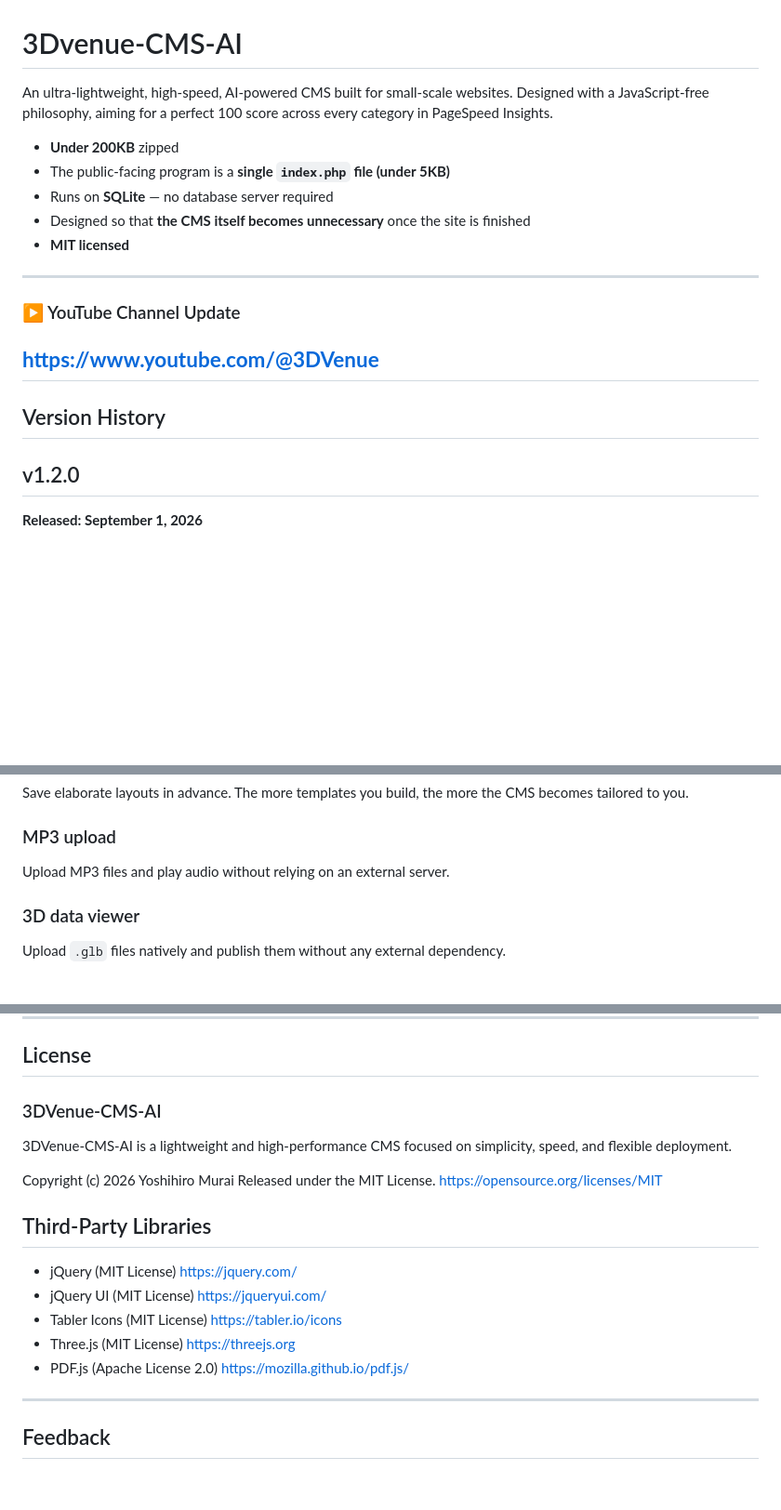
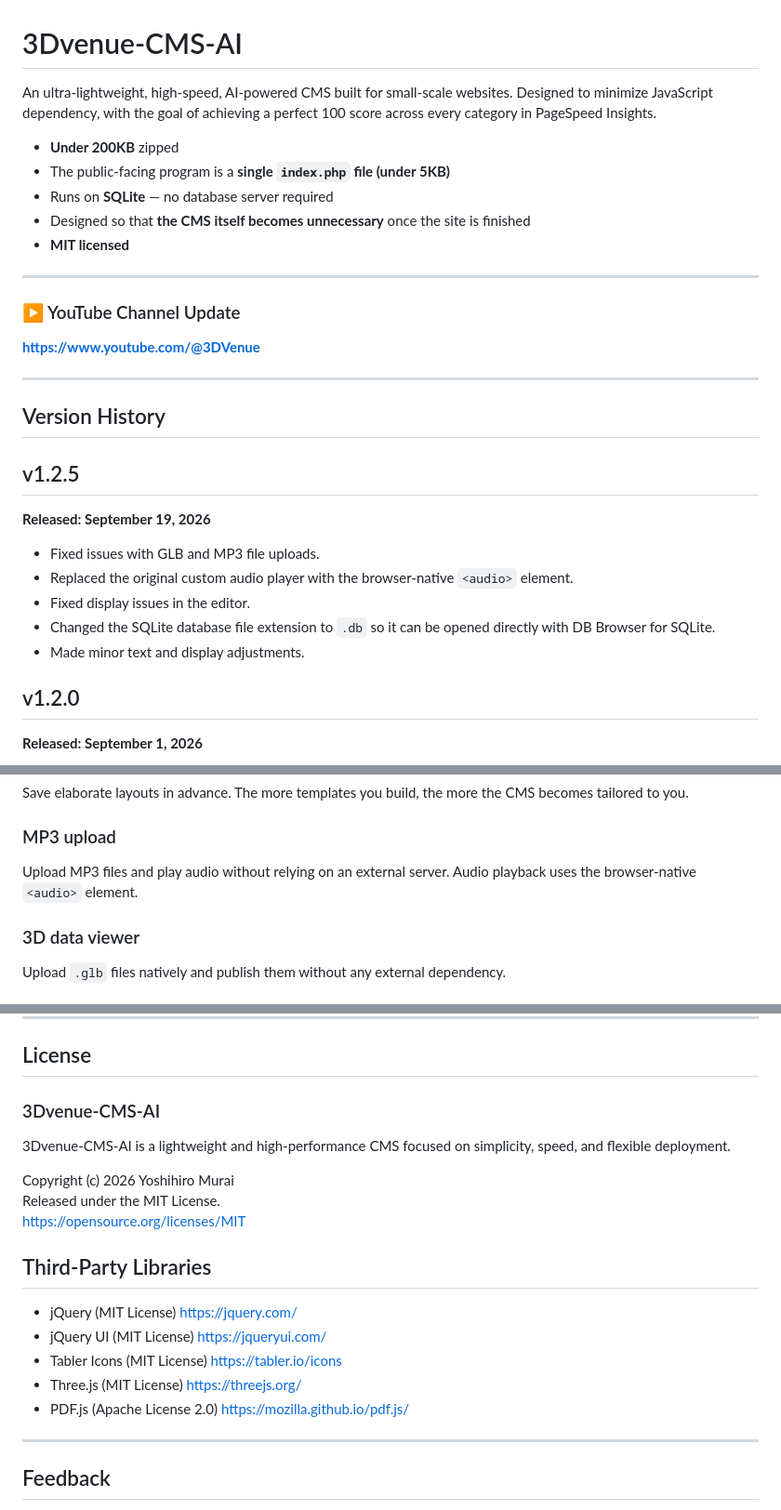
Before and after one commit to 3dvenue/3Dvenue-CMS-AI, a Markdown page: README.md, 3 parts joined by grey strips. Shown at 93% size. Drawn GitHub-style; blank space fills up the shorter version.

```diff
--- a/README.md
+++ b/README.md
@@ -1,7 +1,7 @@
 # 3Dvenue-CMS-AI
 
 An ultra-lightweight, high-speed, AI-powered CMS built for small-scale websites.
-Designed with a JavaScript-free philosophy, aiming for a perfect 100 score across every category in PageSpeed Insights.
+Designed to minimize JavaScript dependency, with the goal of achieving a perfect 100 score across every category in PageSpeed Insights.
 
 - **Under 200KB** zipped
 - The public-facing program is a **single `index.php` file (under 5KB)**
@@ -10,10 +10,22 @@ Designed with a JavaScript-free philosophy, aiming for a perfect 100 score acros
 - **MIT licensed**
 
 ---
+
 ### ▶️ YouTube Channel Update
 **https://www.youtube.com/@3DVenue**
+
 ---
+
 ## Version History
+
+## v1.2.5
+**Released: September 19, 2026**
+
+- Fixed issues with GLB and MP3 file uploads.
+- Replaced the original custom audio player with the browser-native `<audio>` element.
+- Fixed display issues in the editor.
+- Changed the SQLite database file extension to `.db` so it can be opened directly with DB Browser for SQLite.
+- Made minor text and display adjustments.
 
 ## v1.2.0
 **Released: September 1, 2026**
@@ -67,6 +80,7 @@ Save elaborate layouts in advance. The more templates you build, the more the CM
 ### MP3 upload
 
 Upload MP3 files and play audio without relying on an external server.
+Audio playback uses the browser-native `<audio>` element.
 
 ### 3D data viewer
 
@@ -148,18 +164,20 @@ All content is structured section by section. A future update will make it possi
 
 ## License
 
-### 3DVenue-CMS-AI
-3DVenue-CMS-AI is a lightweight and high-performance CMS focused on simplicity, speed, and flexible deployment.
+### 3Dvenue-CMS-AI
+3Dvenue-CMS-AI is a lightweight and high-performance CMS focused on simplicity, speed, and flexible deployment.
 
-Copyright (c) 2026 Yoshihiro Murai Released under the MIT License. [https://opensource.org/licenses/MIT](https://opensource.org/licenses/MIT)
+Copyright (c) 2026 Yoshihiro Murai
+Released under the MIT License.
+https://opensource.org/licenses/MIT
 
 ## Third-Party Libraries
 
-- jQuery (MIT License) [https://jquery.com/](https://jquery.com/?utm_source=chatgpt.com)
-- jQuery UI (MIT License) [https://jqueryui.com/](https://jqueryui.com/?utm_source=chatgpt.com)
-- Tabler Icons (MIT License) [https://tabler.io/icons](https://tabler.io/icons)
-- Three.js (MIT License) [https://threejs.org](https://threejs.org/)
-- PDF.js (Apache License 2.0) [https://mozilla.github.io/pdf.js/](https://mozilla.github.io/pdf.js/)
+- jQuery (MIT License) https://jquery.com/
+- jQuery UI (MIT License) https://jqueryui.com/
+- Tabler Icons (MIT License) https://tabler.io/icons
+- Three.js (MIT License) https://threejs.org/
+- PDF.js (Apache License 2.0) https://mozilla.github.io/pdf.js/
 
 ---
 
```
Also changed, not shown: other parts of README.md (+4 -1 lines).
